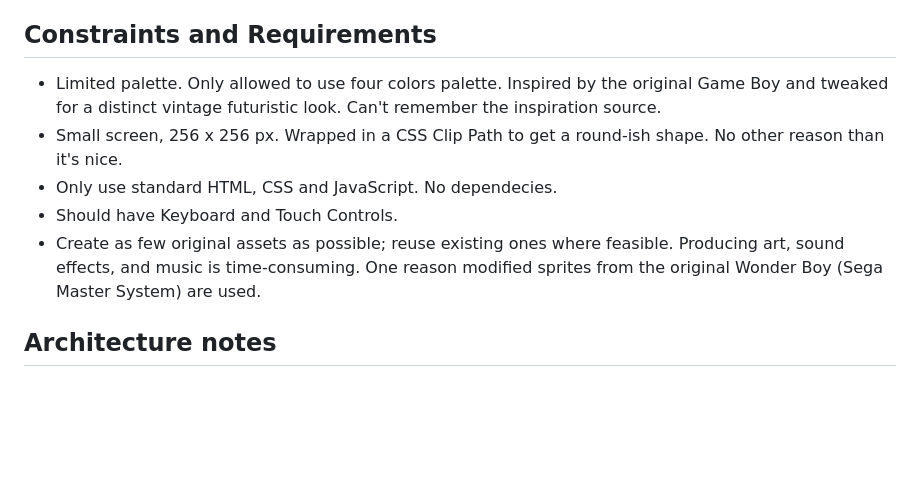
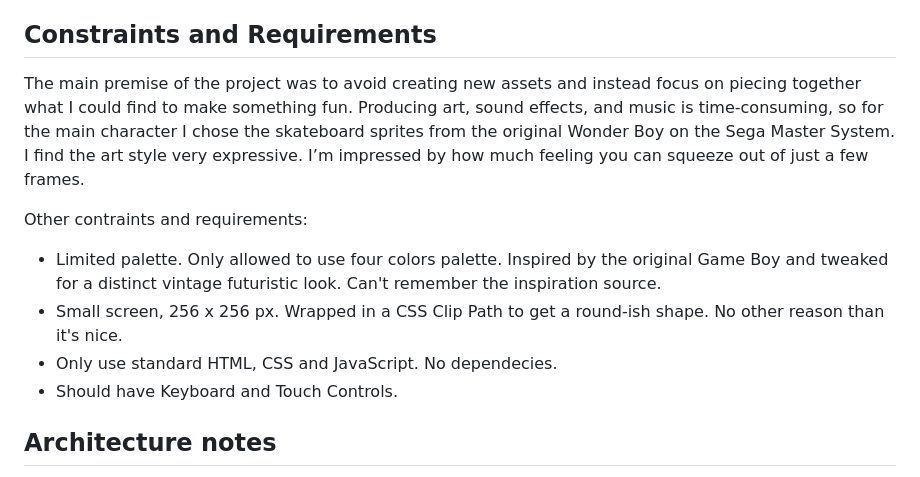
Before and after one commit to evilpaper/cosmos-street, a Markdown page: README.md, the part around the change. Drawn GitHub-style; blank space fills up the shorter version.

Commit message:
docs: update reasoning and background for choosing skateboard sprites from Wonder Boy

```diff
--- a/README.md
+++ b/README.md
@@ -50,11 +50,14 @@ Background music starts when you begin playing and loops continuously. Use the S
 
 ## Constraints and Requirements
 
+The main premise of the project was to avoid creating new assets and instead focus on piecing together what I could find to make something fun. Producing art, sound effects, and music is time-consuming, so for the main character I chose the skateboard sprites from the original Wonder Boy on the Sega Master System. I find the art style very expressive. I’m impressed by how much feeling you can squeeze out of just a few frames.
+
+Other contraints and requirements:
+
 - Limited palette. Only allowed to use four colors palette. Inspired by the original Game Boy and tweaked for a distinct vintage futuristic look. Can't remember the inspiration source.
 - Small screen, 256 x 256 px. Wrapped in a CSS Clip Path to get a round-ish shape. No other reason than it's nice.
 - Only use standard HTML, CSS and JavaScript. No dependecies.
 - Should have Keyboard and Touch Controls.
-- Create as few original assets as possible; reuse existing ones where feasible. Producing art, sound effects, and music is time-consuming. One reason modified sprites from the original Wonder Boy (Sega Master System) are used.
 
 ## Architecture notes
 
```
